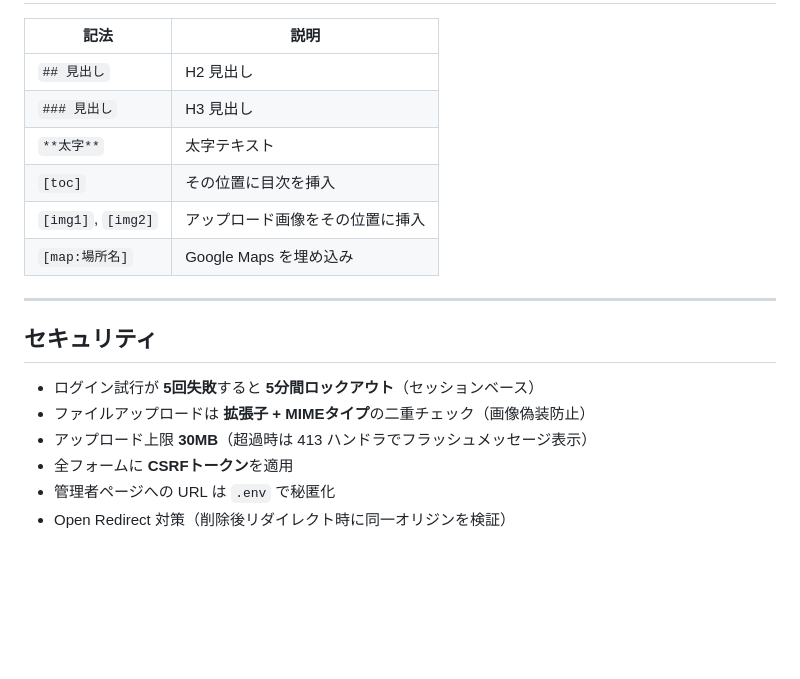
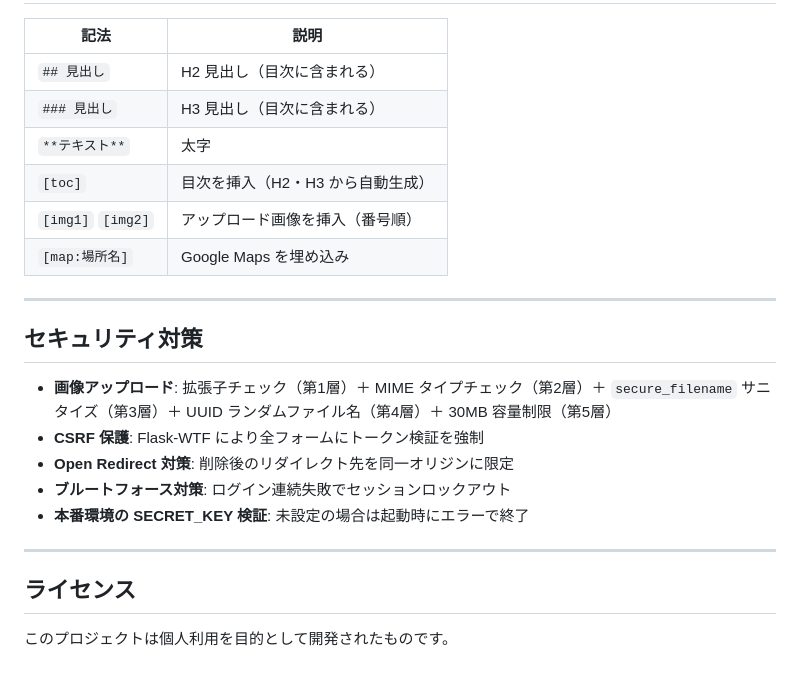
Before and after one commit to Yuta1728/blog_project_private, a Markdown page: matome/README.md, the part around one of its changes. Drawn GitHub-style; blank space fills up the shorter version.

```diff
--- a/matome/README.md
+++ b/matome/README.md
@@ -179,20 +156,25 @@ python app.py
 
 | 記法 | 説明 |
-|---|---|
-| `## 見出し` | H2 見出し |
-| `### 見出し` | H3 見出し |
-| `**太字**` | 太字テキスト |
-| `[toc]` | その位置に目次を挿入 |
-| `[img1]`, `[img2]` | アップロード画像をその位置に挿入 |
+|------|------|
+| `## 見出し` | H2 見出し（目次に含まれる） |
+| `### 見出し` | H3 見出し（目次に含まれる） |
+| `**テキスト**` | 太字 |
+| `[toc]` | 目次を挿入（H2・H3 から自動生成） |
+| `[img1]` `[img2]` | アップロード画像を挿入（番号順） |
 | `[map:場所名]` | Google Maps を埋め込み |
 
 ---
 
-## セキュリティ
+## セキュリティ対策
 
-- ログイン試行が **5回失敗**すると **5分間ロックアウト**（セッションベース）
-- ファイルアップロードは **拡張子 + MIMEタイプ**の二重チェック（画像偽装防止）
-- アップロード上限 **30MB**（超過時は 413 ハンドラでフラッシュメッセージ表示）
-- 全フォームに **CSRFトークン**を適用
-- 管理者ページへの URL は `.env` で秘匿化
-- Open Redirect 対策（削除後リダイレクト時に同一オリジンを検証）
+- **画像アップロード**: 拡張子チェック（第1層）＋ MIME タイプチェック（第2層）＋ `secure_filename` サニタイズ（第3層）＋ UUID ランダムファイル名（第4層）＋ 30MB 容量制限（第5層）
+- **CSRF 保護**: Flask-WTF により全フォームにトークン検証を強制
+- **Open Redirect 対策**: 削除後のリダイレクト先を同一オリジンに限定
+- **ブルートフォース対策**: ログイン連続失敗でセッションロックアウト
+- **本番環境の SECRET_KEY 検証**: 未設定の場合は起動時にエラーで終了
+
+---
+
+## ライセンス
+
+このプロジェクトは個人利用を目的として開発されたものです。
```
Also changed, not shown: other parts of matome/README.md (+85 -108 lines).
